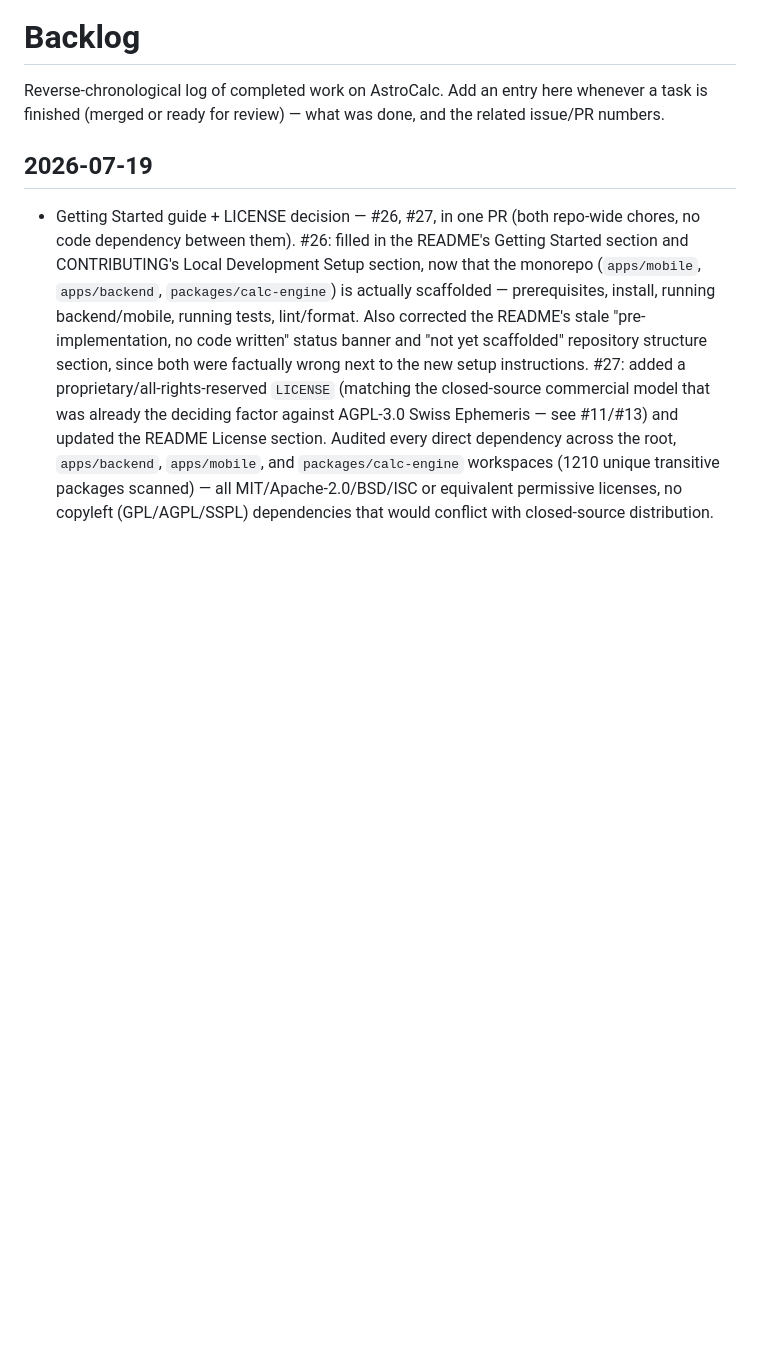
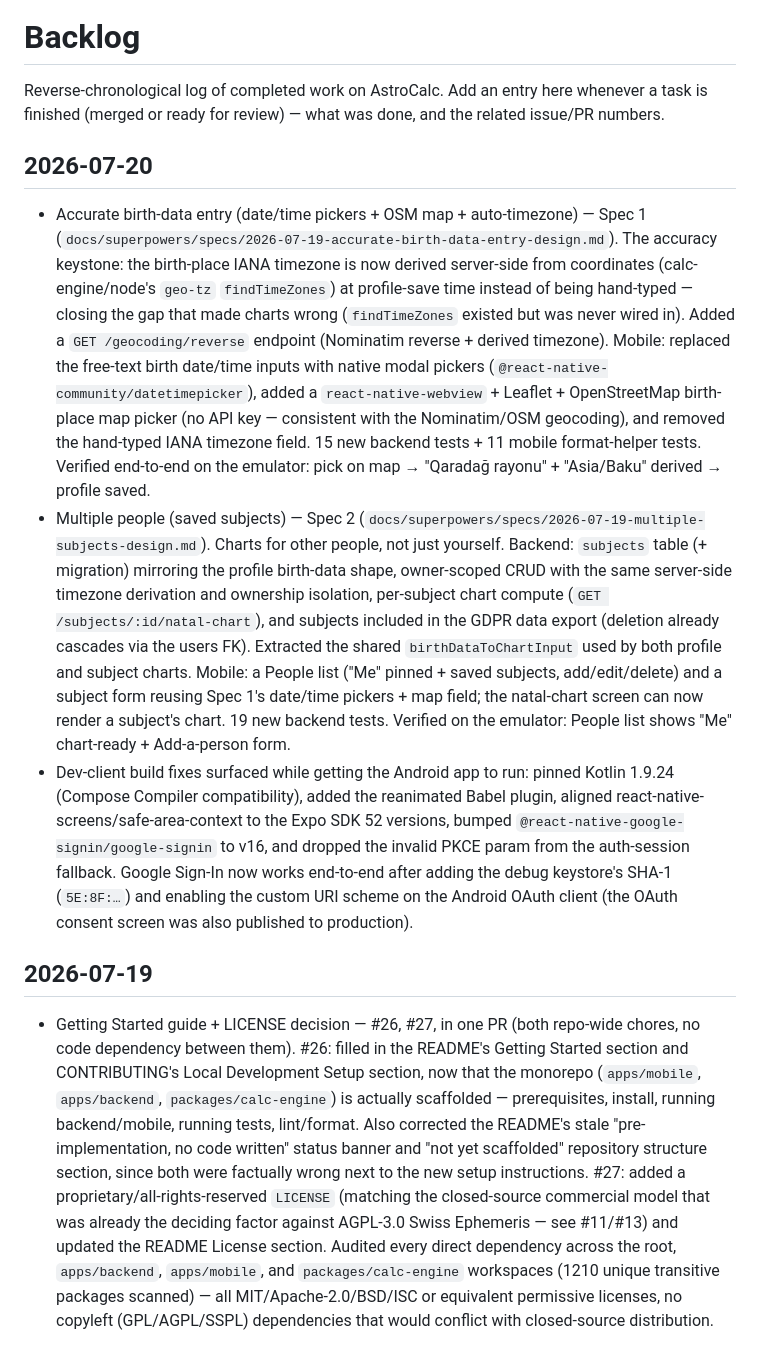
Before and after one commit to ismetcahangirov/astrocalc, a Markdown page: BACKLOG.md, the part around the change. Rendered like a GitHub page; blank space fills up the shorter version.

Commit message:
docs: log accurate birth-data entry + saved subjects in BACKLOG (Spec 1, Spec 2)
Co-Authored-By: Claude Fable 5 <noreply@anthropic.com>

```diff
--- a/BACKLOG.md
+++ b/BACKLOG.md
@@ -3,6 +3,43 @@
 Reverse-chronological log of completed work on AstroCalc. Add an entry here
 whenever a task is finished (merged or ready for review) — what was done,
 and the related issue/PR numbers.
+
+## 2026-07-20
+
+- Accurate birth-data entry (date/time pickers + OSM map + auto-timezone) —
+  Spec 1 (`docs/superpowers/specs/2026-07-19-accurate-birth-data-entry-design.md`).
+  The accuracy keystone: the birth-place IANA timezone is now derived
+  server-side from coordinates (calc-engine/node's `geo-tz` `findTimeZones`)
+  at profile-save time instead of being hand-typed — closing the gap that
+  made charts wrong (`findTimeZones` existed but was never wired in). Added a
+  `GET /geocoding/reverse` endpoint (Nominatim reverse + derived timezone).
+  Mobile: replaced the free-text birth date/time inputs with native modal
+  pickers (`@react-native-community/datetimepicker`), added a
+  `react-native-webview` + Leaflet + OpenStreetMap birth-place map picker (no
+  API key — consistent with the Nominatim/OSM geocoding), and removed the
+  hand-typed IANA timezone field. 15 new backend tests + 11 mobile
+  format-helper tests. Verified end-to-end on the emulator: pick on map →
+  "Qaradağ rayonu" + "Asia/Baku" derived → profile saved.
+- Multiple people (saved subjects) — Spec 2
+  (`docs/superpowers/specs/2026-07-19-multiple-subjects-design.md`). Charts
+  for other people, not just yourself. Backend: `subjects` table (+ migration)
+  mirroring the profile birth-data shape, owner-scoped CRUD with the same
+  server-side timezone derivation and ownership isolation, per-subject chart
+  compute (`GET /subjects/:id/natal-chart`), and subjects included in the GDPR
+  data export (deletion already cascades via the users FK). Extracted the
+  shared `birthDataToChartInput` used by both profile and subject charts.
+  Mobile: a People list ("Me" pinned + saved subjects, add/edit/delete) and a
+  subject form reusing Spec 1's date/time pickers + map field; the natal-chart
+  screen can now render a subject's chart. 19 new backend tests. Verified on
+  the emulator: People list shows "Me" chart-ready + Add-a-person form.
+- Dev-client build fixes surfaced while getting the Android app to run:
+  pinned Kotlin 1.9.24 (Compose Compiler compatibility), added the reanimated
+  Babel plugin, aligned react-native-screens/safe-area-context to the Expo SDK
+  52 versions, bumped `@react-native-google-signin/google-signin` to v16, and
+  dropped the invalid PKCE param from the auth-session fallback. Google
+  Sign-In now works end-to-end after adding the debug keystore's SHA-1
+  (`5E:8F:…`) and enabling the custom URI scheme on the Android OAuth client
+  (the OAuth consent screen was also published to production).
 
 ## 2026-07-19
 
```
